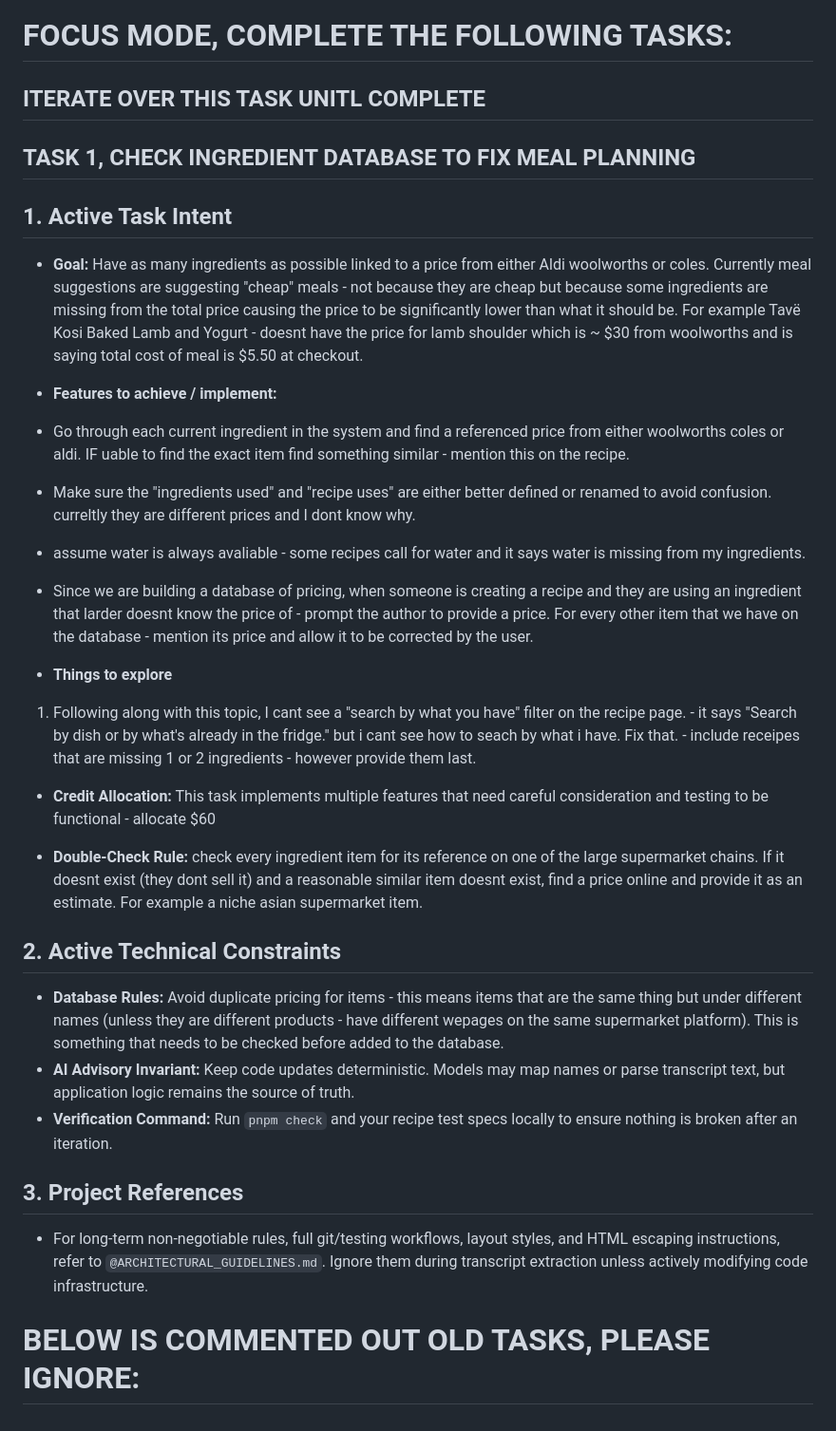
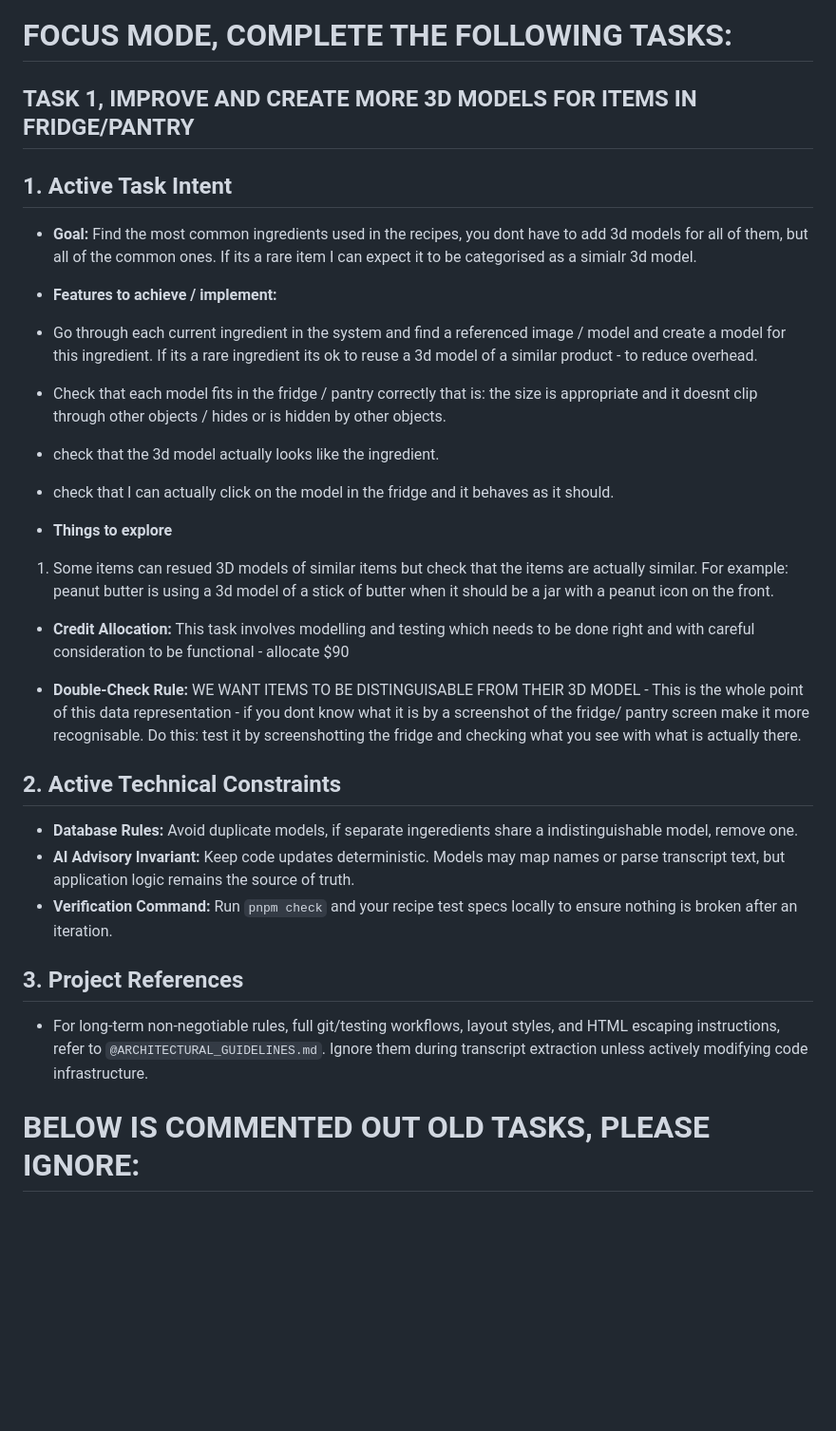
Before and after one commit to comp4020-agentic-coding-studio/comp4020-final-noah-martin1, a Markdown page: CLAUDE.md, the part around the change. Shown at 95% size. GitHub-like rendering; blank space fills up the shorter version.

Commit message:
CLAUDE.md: 3D fridge and pantry models task
Co-Authored-By: Claude Opus 5.5 <noreply@anthropic.com>

```diff
--- a/CLAUDE.md
+++ b/CLAUDE.md
@@ -1,7 +1,39 @@
 # FOCUS MODE, COMPLETE THE FOLLOWING TASKS:
 
 
-## ITERATE OVER THIS TASK UNITL COMPLETE
+
+## TASK 1, IMPROVE AND CREATE MORE 3D MODELS FOR ITEMS IN FRIDGE/PANTRY
+
+## 1. Active Task Intent
+- **Goal:** Find the most common ingredients used in the recipes, you dont have to add 3d models for all of them, but all of the common ones. If its a rare item I can expect it to be categorised as a simialr 3d model.
+
+- **Features to achieve / implement:**
+- Go through each current ingredient in the system and find a referenced image / model and create a model for this ingredient. If its a rare ingredient its ok to reuse a 3d model of a similar product - to reduce overhead.
+- Check that each model fits in the fridge / pantry correctly that is: the size is appropriate and it doesnt clip through other objects / hides or is hidden by other objects.
+- check that the 3d model actually looks like the ingredient.
+- check that I can actually click on the model in the fridge and it behaves as it should.
+
+- **Things to explore**
+
+1. Some items can resued 3D models of similar items but check that the items are actually similar. For example: peanut butter is using a 3d model of a stick of butter when it should be a jar with a peanut icon on the front.
+
+- **Credit Allocation:** This task involves modelling and testing which needs to be done right and with careful consideration to be functional - allocate $90
+
+- **Double-Check Rule:** WE WANT ITEMS TO BE DISTINGUISABLE FROM THEIR 3D MODEL - This is the whole point of this data representation - if you dont know what it is by a screenshot of the fridge/ pantry screen make it more recognisable. Do this: test it by screenshotting the fridge and checking what you see with what is actually there.
+
+## 2. Active Technical Constraints
+- **Database Rules:** Avoid duplicate models, if separate ingeredients share a indistinguishable model, remove one.
+- **AI Advisory Invariant:** Keep code updates deterministic. Models may map names or parse transcript text, but application logic remains the source of truth.
+- **Verification Command:** Run `pnpm check` and your recipe test specs locally to ensure nothing is broken after an iteration.
+
+## 3. Project References
+- For long-term non-negotiable rules, full git/testing workflows, layout styles, and HTML escaping instructions, refer to `@ARCHITECTURAL_GUIDELINES.md`. Ignore them during transcript extraction unless actively modifying code infrastructure.
+
+
+
+# BELOW IS COMMENTED OUT OLD TASKS, PLEASE IGNORE:
+
+ <!--## ITERATE OVER THIS TASK UNITL COMPLETE
 
 ## TASK 1, CHECK INGREDIENT DATABASE TO FIX MEAL PLANNING
 
@@ -31,9 +63,9 @@
 - For long-term non-negotiable rules, full git/testing workflows, layout styles, and HTML escaping instructions, refer to `@ARCHITECTURAL_GUIDELINES.md`. Ignore them during transcript extraction unless actively modifying code infrastructure.
 
 
-# BELOW IS COMMENTED OUT OLD TASKS, PLEASE IGNORE:
 
- <!--## TASK 1, INTEGRATE REVIEWS INTO RECIPES.
+
+## TASK 1, INTEGRATE REVIEWS INTO RECIPES.
 
 ## 1. Active Task Intent
 - **Goal:** Create and integrate a review feature for the web app. Users should be able to write reviews and their presence remains persistent on the web app's recipe. Users can write reviews for reciepes which can then be liked and replied to by other users. As users are actively writing comments this should be seen by others as 3 animated dots.
```
